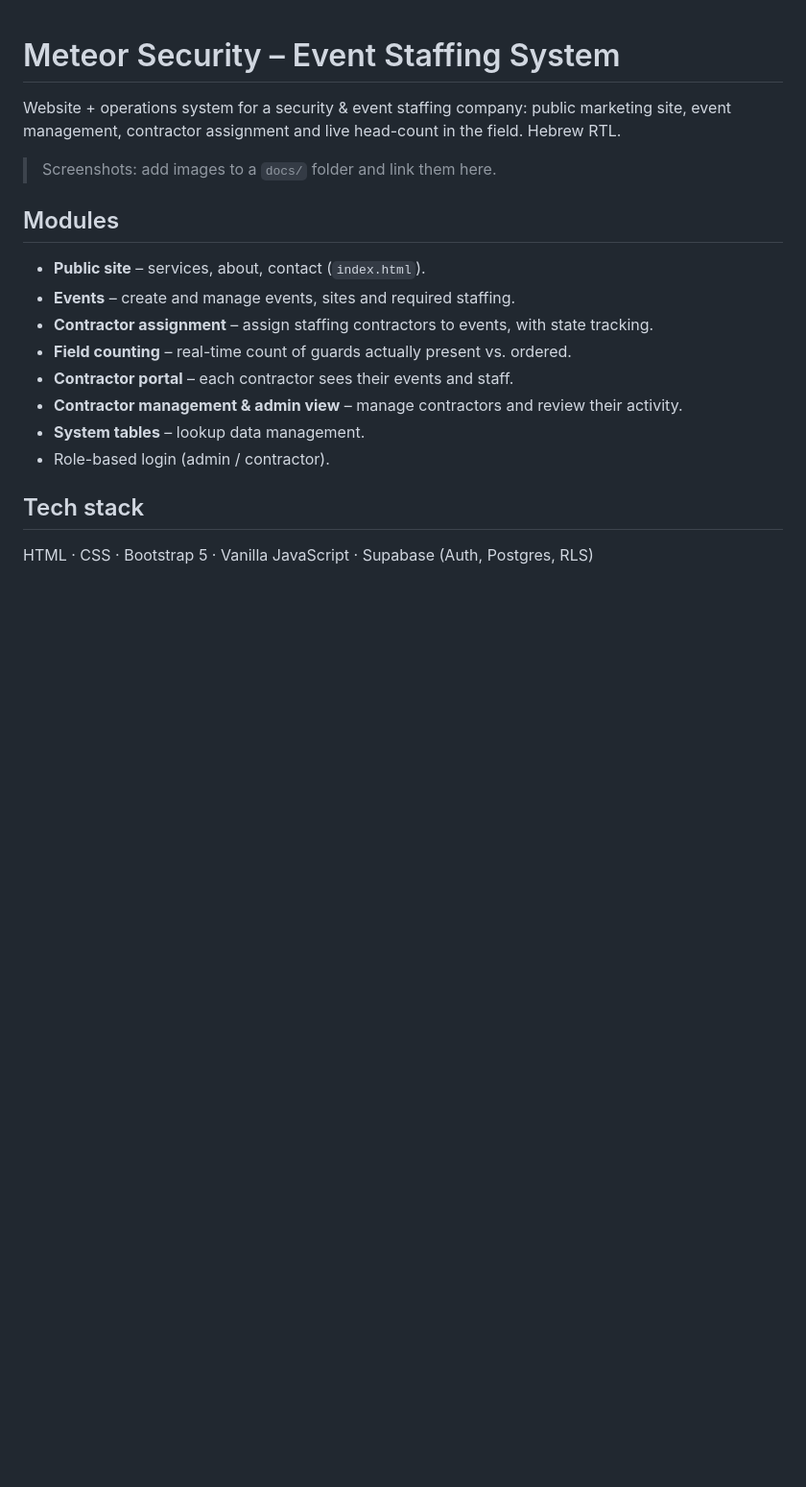
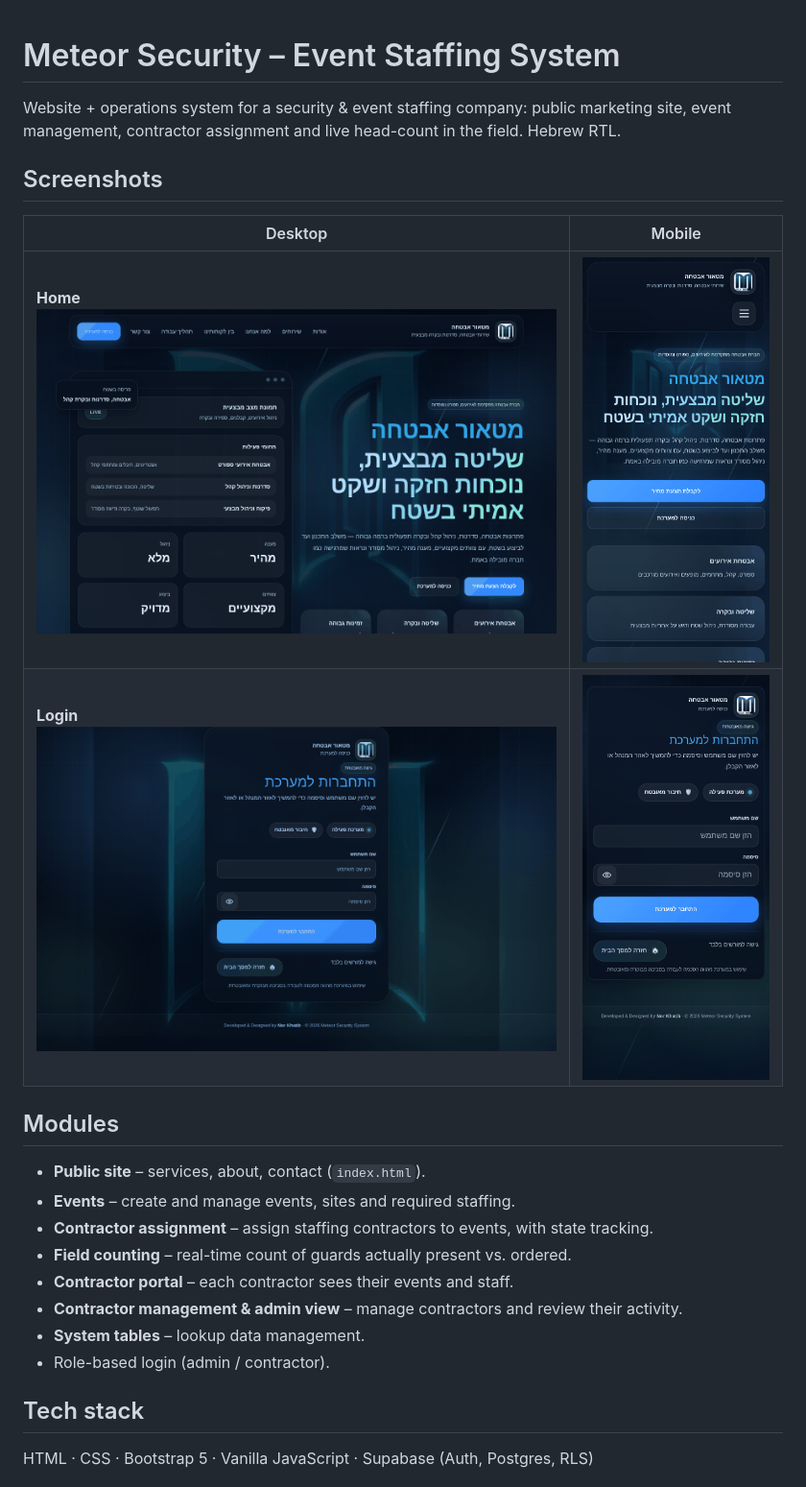
Before and after one commit to nourkhattib/meteor-event-staffing, a Markdown page: README.md, the part around the change. Shown at 96% size. Rendered like a GitHub page; pictures changed too: docs/screenshots/home-desktop.png (added), docs/screenshots/home-mobile.png (added), docs/screenshots/login-desktop.png (added); blank space fills up the shorter version.

Commit message:
Add screenshots to README
Co-Authored-By: Claude Opus 5.5 <noreply@anthropic.com>
Claude-Session: https://claude.ai/code/session_018LEwCtTXcZ7LP6ZkGjBoAu

```diff
--- a/README.md
+++ b/README.md
@@ -2,7 +2,12 @@
 
 Website + operations system for a security & event staffing company: public marketing site, event management, contractor assignment and live head-count in the field. Hebrew RTL.
 
-> Screenshots: add images to a `docs/` folder and link them here.
+## Screenshots
+
+| Desktop | Mobile |
+|---|---|
+| **Home**<br><img src="docs/screenshots/home-desktop.png" width="560"> | <img src="docs/screenshots/home-mobile.png" width="200"> |
+| **Login**<br><img src="docs/screenshots/login-desktop.png" width="560"> | <img src="docs/screenshots/login-mobile.png" width="200"> |
 
 ## Modules
 - **Public site** – services, about, contact (`index.html`).
```
